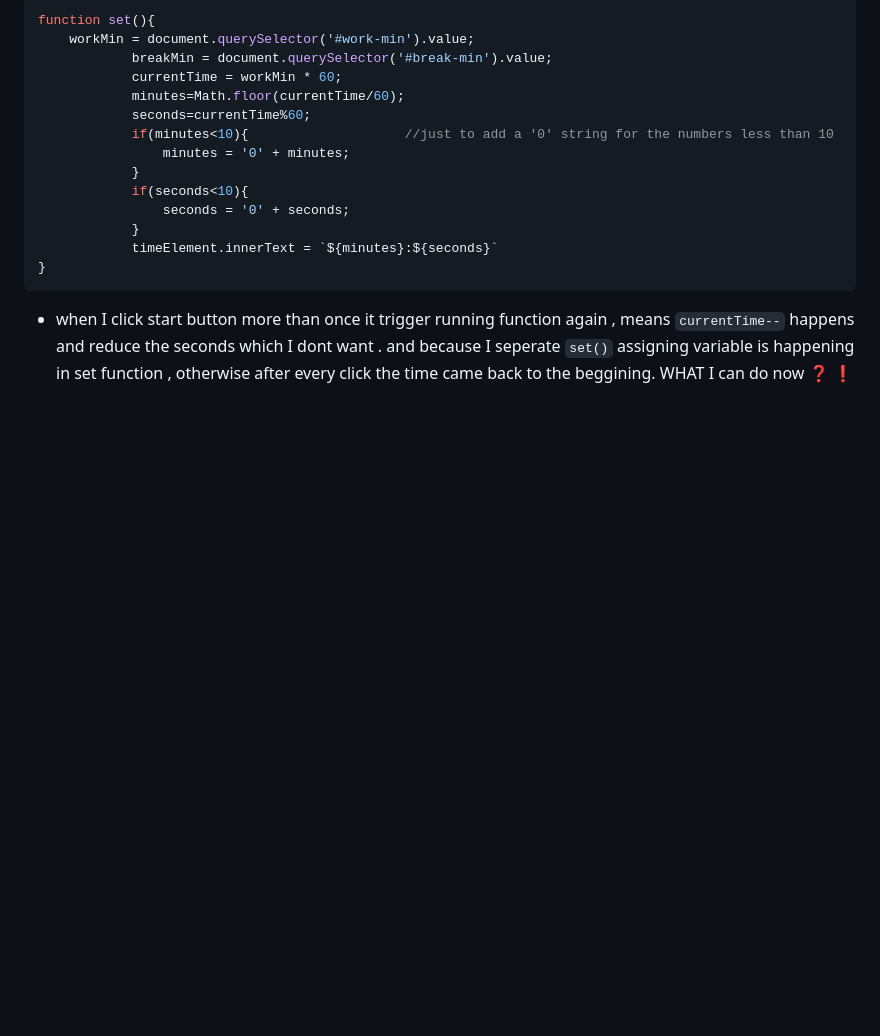
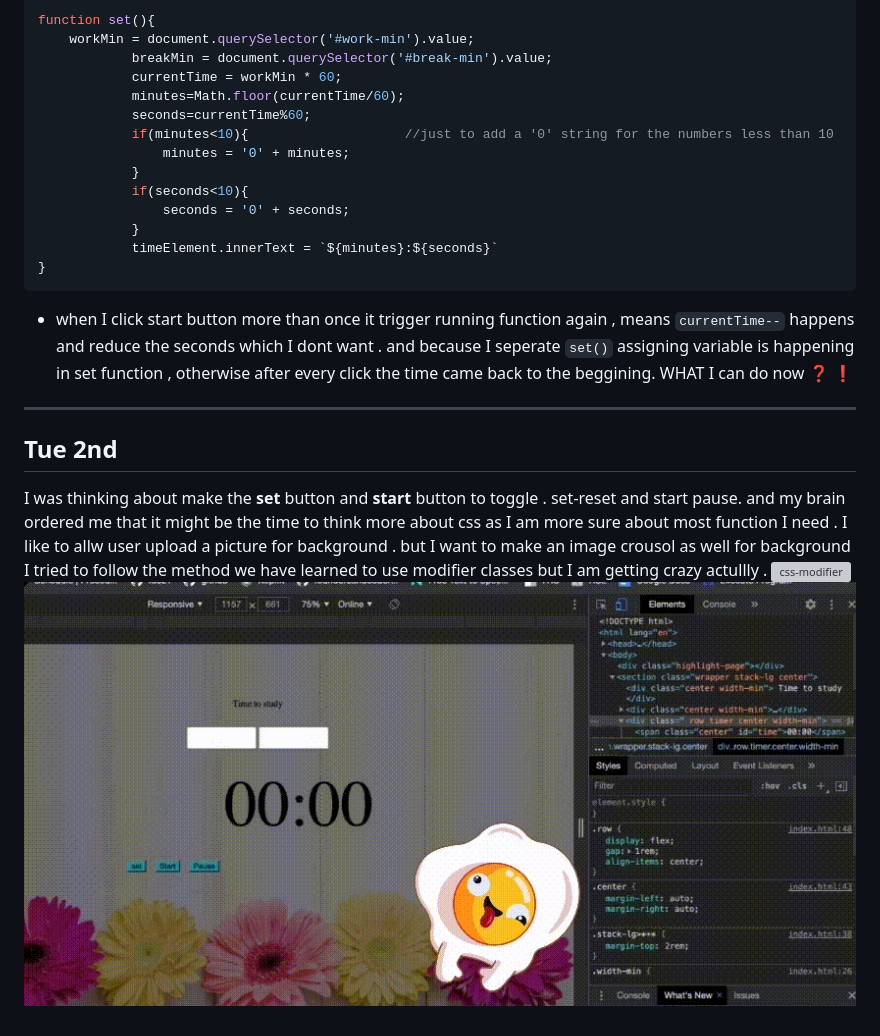
Before and after one commit to fac21/maryam1988-timer, a Markdown page: README.md, the part around the change. Rendered like a GitHub page; pictures changed too: css-crazy.gif (added); blank space fills up the shorter version; grey boxes are pictures that could not be loaded.

````diff
--- a/README.md
+++ b/README.md
@@ -337,3 +337,11 @@ function set(){
 ```
 
 - when I click start button more than once it trigger running function again , means `currentTime--` happens and reduce the seconds which I dont want . and because I seperate `set()` assigning variable is happening in set function , otherwise after every click the time came back to the beggining.  WHAT I can do now :question: :exclamation:
+-----------------------------------------------------------------------------------------------------------------------------
+Tue 2nd
+---------
+I was thinking about make the **set** button and **start** button to toggle . set-reset and start pause. and my brain ordered me that it might be the time to think more about css as I am more sure about most function I need .
+I like to allw user  upload a picture for background . but I want to make an image crousol as well for background
+I tried to follow the method we have learned to use modifier classes but I am getting crazy actullly .
+![css-modifier](css.gif)
+![css-crazy](css-crazy.gif)
````
Also changed, not shown: flowers.jpg (added), 3 other files.
